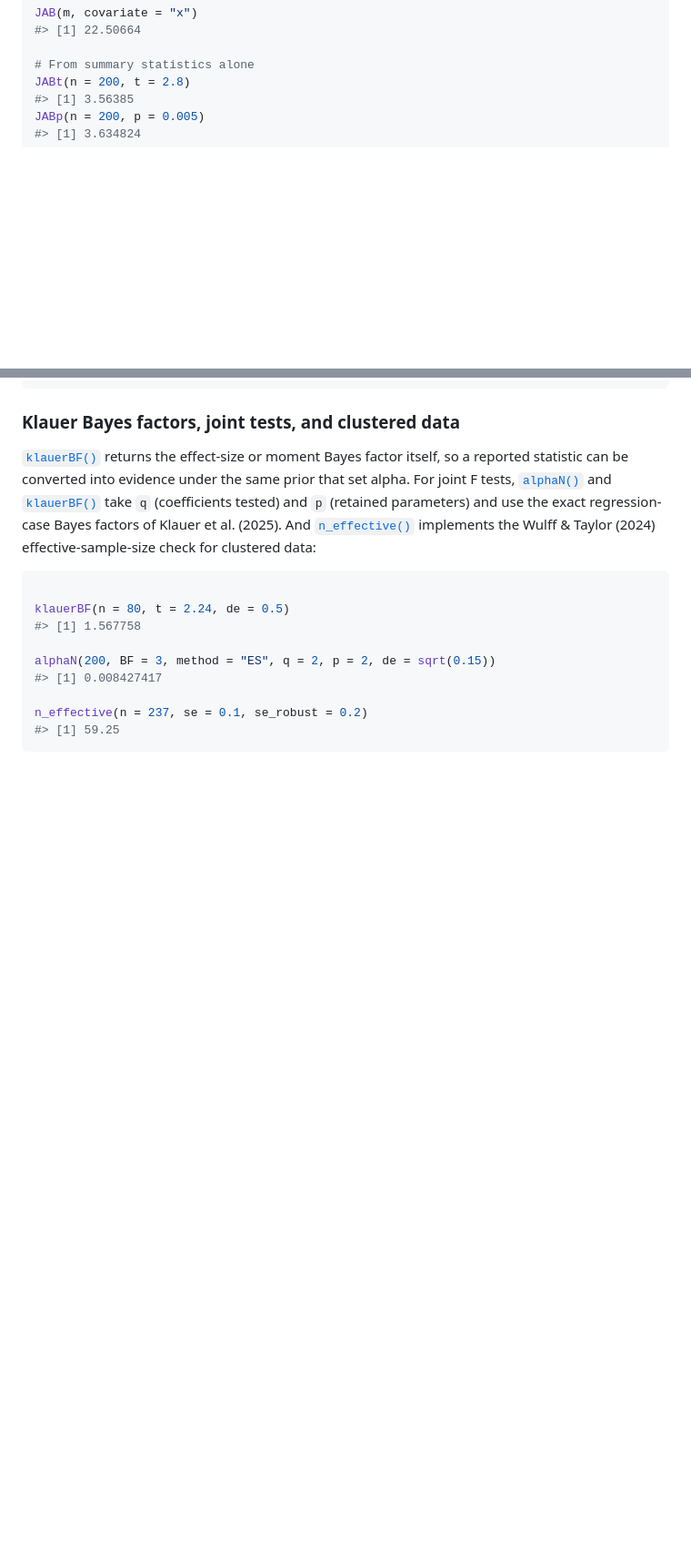
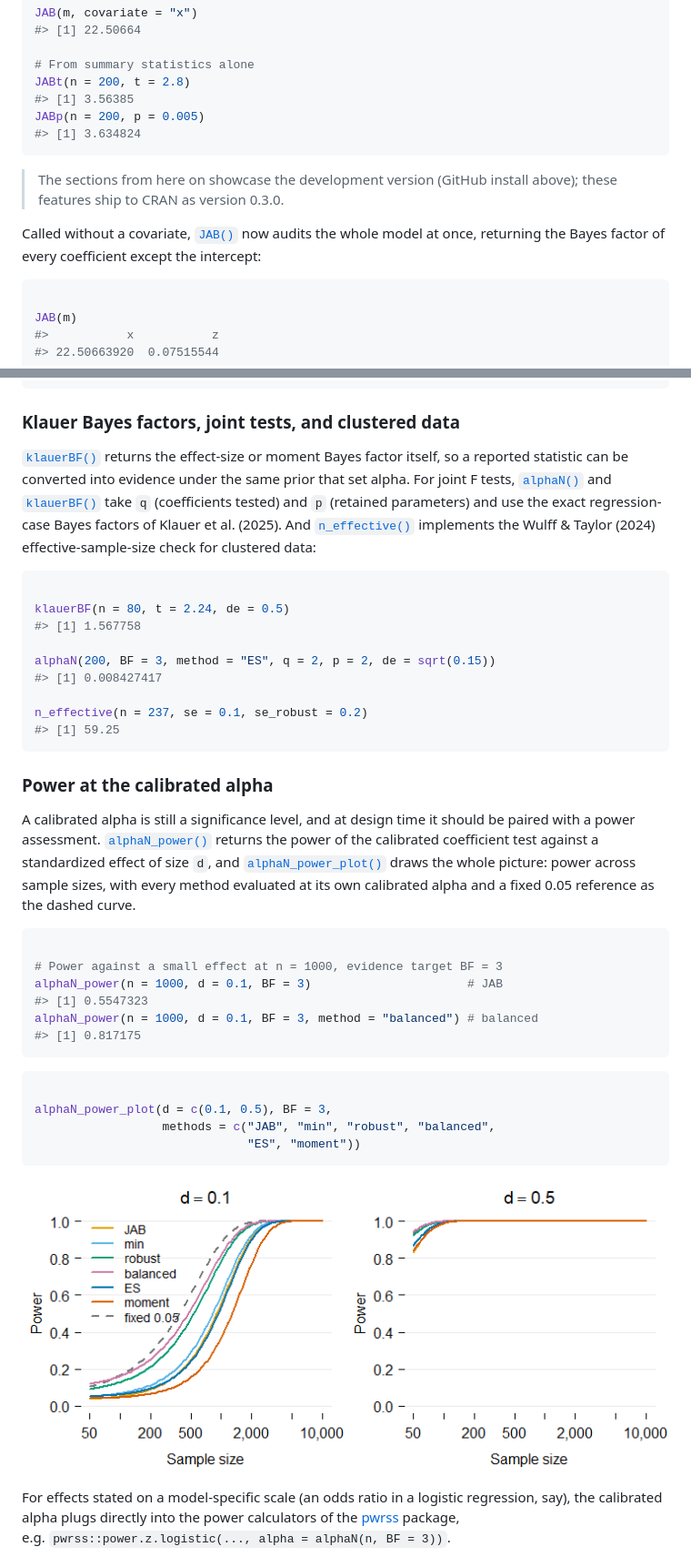
Before and after one commit to jespernwulff/alphaN, a Markdown page: index.md, 2 parts joined by grey strips. Shown at 91% size. Rendered like a GitHub page; pictures changed too: reference/figures/README-power-plot-1.png (added); blank space fills up the shorter version.

````diff
--- a/index.md
+++ b/index.md
@@ -143,6 +154,21 @@ JABp(n = 200, p = 0.005)
 #> [1] 3.634824
 ```
 
+> The sections from here on showcase the development version (GitHub
+> install above); these features ship to CRAN as version 0.3.0.
+
+Called without a covariate,
+[`JAB()`](https://jespernwulff.github.io/alphaN/reference/JAB.md) now
+audits the whole model at once, returning the Bayes factor of every
+coefficient except the intercept:
+
+``` r
+
+JAB(m)
+#>           x           z
+#> 22.50663920  0.07515544
+```
+
 ### Klauer Bayes factors, joint tests, and clustered data
 
 [`klauerBF()`](https://jespernwulff.github.io/alphaN/reference/klauerBF.md)
@@ -170,3 +196,39 @@ n_effective(n = 237, se = 0.1, se_robust = 0.2)
 #> [1] 59.25
 ```
 
+### Power at the calibrated alpha
+
+A calibrated alpha is still a significance level, and at design time it
+should be paired with a power assessment.
+[`alphaN_power()`](https://jespernwulff.github.io/alphaN/reference/alphaN_power.md)
+returns the power of the calibrated coefficient test against a
+standardized effect of size `d`, and
+[`alphaN_power_plot()`](https://jespernwulff.github.io/alphaN/reference/alphaN_power_plot.md)
+draws the whole picture: power across sample sizes, with every method
+evaluated at its own calibrated alpha and a fixed 0.05 reference as the
+dashed curve.
+
+``` r
+
+# Power against a small effect at n = 1000, evidence target BF = 3
+alphaN_power(n = 1000, d = 0.1, BF = 3)                      # JAB
+#> [1] 0.5547323
+alphaN_power(n = 1000, d = 0.1, BF = 3, method = "balanced") # balanced
+#> [1] 0.817175
+```
+
+``` r
+
+alphaN_power_plot(d = c(0.1, 0.5), BF = 3,
+                  methods = c("JAB", "min", "robust", "balanced",
+                              "ES", "moment"))
+```
+
+![](reference/figures/README-power-plot-1.png)
+
+For effects stated on a model-specific scale (an odds ratio in a
+logistic regression, say), the calibrated alpha plugs directly into the
+power calculators of the
+[pwrss](https://cran.r-project.org/package=pwrss) package,
+e.g. `pwrss::power.z.logistic(..., alpha = alphaN(n, BF = 3))`.
+
````
Also changed, not shown: other parts of index.md (+63 -0 lines), reference/alphaN_report.md (+2 -2 lines), reference/figures/README-alphaN-plot-1.png, 5 other files.
